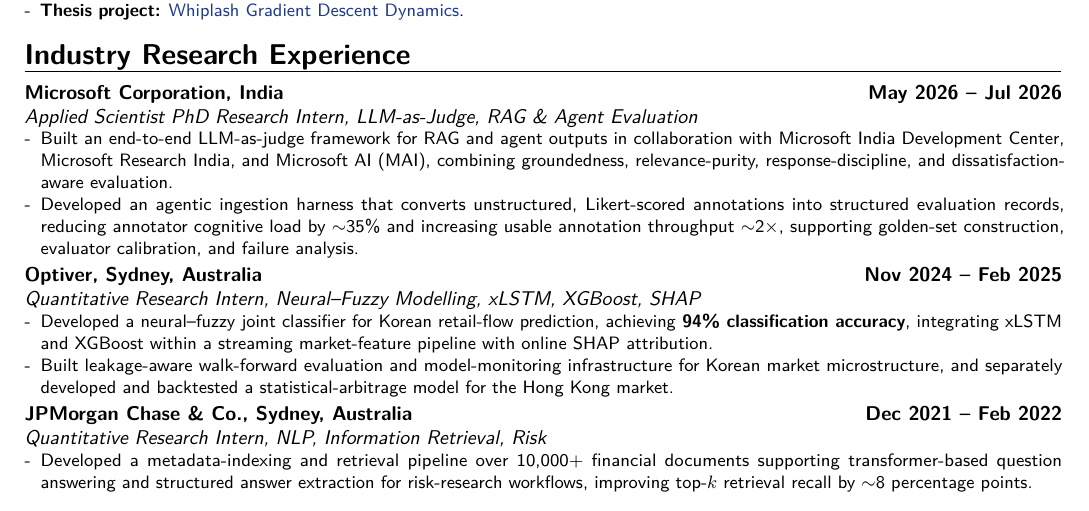
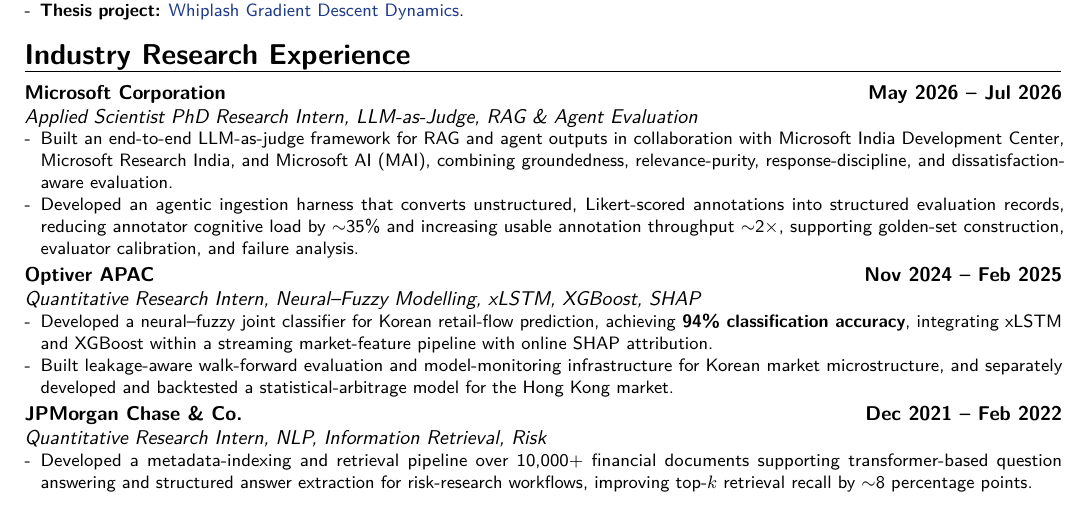
Before and after one commit to 1ssb/1ssb.github.io, a LaTeX CV (resume/main.tex, which reads resume/sections/exp.tex): part of page 1 of 2, cut so that both start at the same text. Compiled offline with pdfLaTeX.

Commit message:
Refine industry research affiliations

```diff
--- a/resume/sections/exp.tex
+++ b/resume/sections/exp.tex
@@ -1,18 +1,18 @@
 \section{Industry Research Experience}
 
-\cventry{}{Applied Scientist PhD Research Intern}{Microsoft Corporation, India}{May 2026 -- Jul 2026}{LLM-as-Judge, RAG \& Agent Evaluation}{%
+\cventry{}{Applied Scientist PhD Research Intern}{Microsoft Corporation}{May 2026 -- Jul 2026}{LLM-as-Judge, RAG \& Agent Evaluation}{%
 \begin{itemize}[leftmargin=*,itemsep=0pt,parsep=0pt,topsep=0pt]
   \item Built an end-to-end LLM-as-judge framework for RAG and agent outputs in collaboration with Microsoft India Development Center, Microsoft Research India, and Microsoft AI (MAI), combining groundedness, relevance-purity, response-discipline, and dissatisfaction-aware evaluation.
   \item Developed an agentic ingestion harness that converts unstructured, Likert-scored annotations into structured evaluation records, reducing annotator cognitive load by $\sim$35\% and increasing usable annotation throughput $\sim$2$\times$, supporting golden-set construction, evaluator calibration, and failure analysis.
 \end{itemize}}
 
-\cventry{}{Quantitative Research Intern}{Optiver, Sydney, Australia}{Nov 2024 -- Feb 2025}{Neural--Fuzzy Modelling, xLSTM, XGBoost, SHAP}{%
+\cventry{}{Quantitative Research Intern}{Optiver APAC}{Nov 2024 -- Feb 2025}{Neural--Fuzzy Modelling, xLSTM, XGBoost, SHAP}{%
 \begin{itemize}[leftmargin=*,itemsep=0pt,parsep=0pt,topsep=0pt]
   \item Developed a neural--fuzzy joint classifier for Korean retail-flow prediction, achieving \textbf{94\% classification accuracy}, integrating xLSTM and XGBoost within a streaming market-feature pipeline with online SHAP attribution.
   \item Built leakage-aware walk-forward evaluation and model-monitoring infrastructure for Korean market microstructure, and separately developed and backtested a statistical-arbitrage model for the Hong Kong market.
 \end{itemize}}
 
-\cventry{}{Quantitative Research Intern}{JPMorgan Chase \& Co., Sydney, Australia}{Dec 2021 -- Feb 2022}{NLP, Information Retrieval, Risk}{%
+\cventry{}{Quantitative Research Intern}{JPMorgan Chase \& Co.}{Dec 2021 -- Feb 2022}{NLP, Information Retrieval, Risk}{%
 \begin{itemize}[leftmargin=*,itemsep=0pt,parsep=0pt,topsep=0pt]
   \item Developed a metadata-indexing and retrieval pipeline over 10,000+ financial documents supporting transformer-based question answering and structured answer extraction for risk-research workflows, improving top-$k$ retrieval recall by $\sim$8 percentage points.
 \end{itemize}}
```
Also changed, not shown: resume/Resume.pdf.
